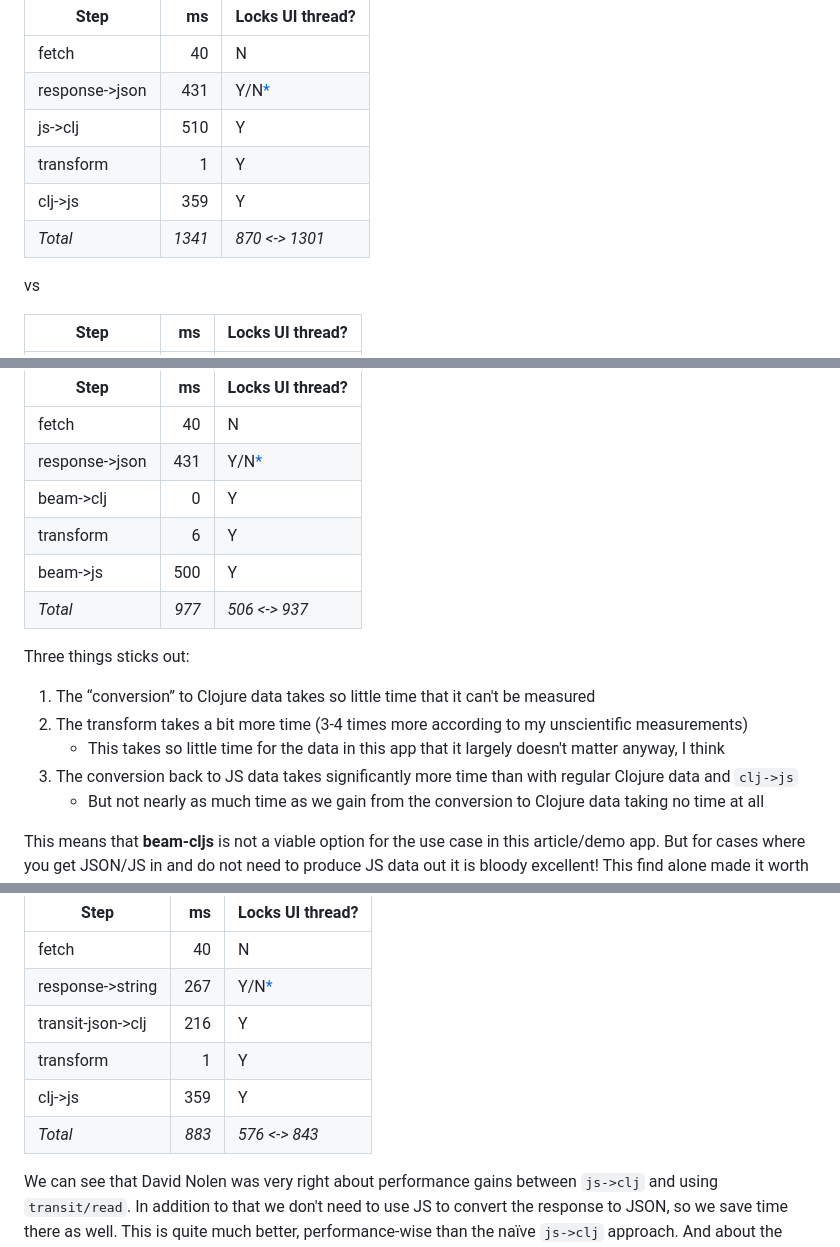
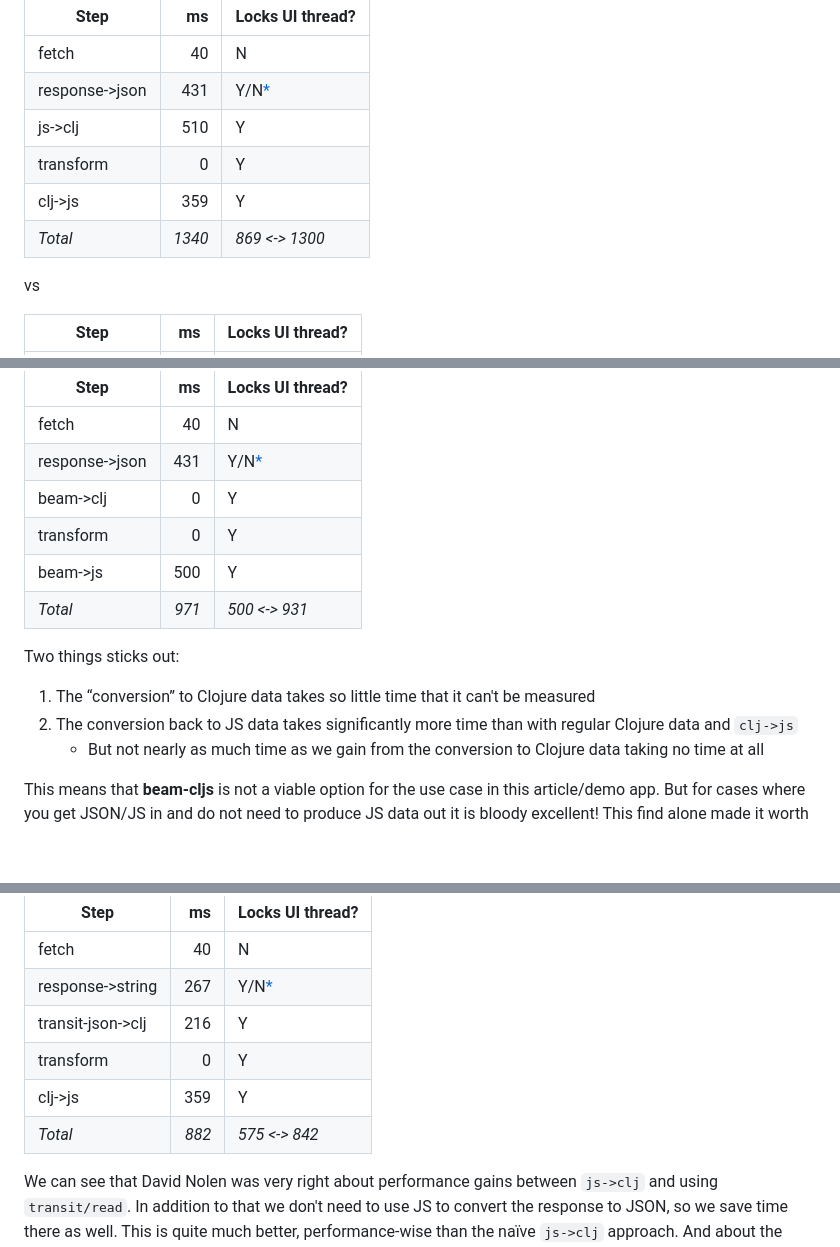
Before and after one commit to PEZ/js2clj2js, a Markdown page: README.md, 3 parts joined by grey strips. GitHub-like rendering; blank space fills up the shorter version.

```diff
--- a/README.md
+++ b/README.md
@@ -11,9 +11,9 @@ Consider this time budget when loading some data into a JavaScript library:
 | fetch          | 40     |  N    |
 | response->json | 431    |  Y/N[*](#is-the-ui-thread-locking-or-not)    |
 | js->clj        | 510    |  Y   |
-| transform      | 1      |  Y    |
+| transform      | 0      |  Y    |
 | clj->js        | 359    |  Y    |
-| *Total*        | *1341* |  *870 <-> 1301*    |
+| *Total*        | *1340* |  *869 <-> 1300*    |
 
 vs
 
@@ -78,16 +113,14 @@ On X, [Martin Klepsch made me aware](https://twitter.com/martinklepsch/status/17
 | fetch          | 40    |  N    |
 | response->json | 431   |  Y/N[*](#is-the-ui-thread-locking-or-not)    |
 | beam->clj      | 0     |  Y   |
-| transform      | 6     |  Y    |
+| transform      | 0     |  Y    |
 | beam->js       | 500   |  Y    |
-| *Total*        | *977* |  *506 <-> 937*    |
+| *Total*        | *971* |  *500 <-> 931*    |
 
-Three things sticks out:
+Two things sticks out:
 
 1. The “conversion” to Clojure data takes so little time that it can't be measured
-2. The transform takes a bit more time (3-4 times more according to my unscientific measurements)
-   * This takes so little time for the data in this app that it largely doesn't matter anyway, I think
-3. The conversion back to JS data takes significantly more time than with regular Clojure data and `clj->js`
+2. The conversion back to JS data takes significantly more time than with regular Clojure data and `clj->js`
    * But not nearly as much time as we gain from the conversion to Clojure data taking no time at all
 
 This means that **beam-cljs** is not a viable option for the use case in this article/demo app. But for cases where you get JSON/JS in and do not need to produce JS data out it is bloody excellent! This find alone made it worth spending the time writing this article and app.
@@ -101,9 +134,9 @@ At [/r/clojure I learnt that you can too destructure string keys](https://www.re
 | fetch             | 40     |  N    |
 | response->string  | 267    |  Y/N[*](#is-the-ui-thread-locking-or-not)    |
 | transit-json->clj | 216    |  Y   |
-| transform         | 1      |  Y    |
+| transform         | 0      |  Y    |
 | clj->js           | 359    |  Y    |
-| *Total*           | *883*  |  *576 <-> 843*    |
+| *Total*           | *882*  |  *575 <-> 842*    |
 
 We can see that David Nolen was very right about performance gains between `js->clj` and using `transit/read`. In addition to that we don't need to use JS to convert the response to JSON, so we save time there as well. This is quite much better, performance-wise than the naïve `js->clj` approach. And about the small price we pay, string key destructuring is very convenient! We are still locking the UI thread much longer than when using js-interop, though, so it is not really an option for the use case of the demo scenario.
 
```
Also changed, not shown: other parts of README.md (+36 -1 lines).
